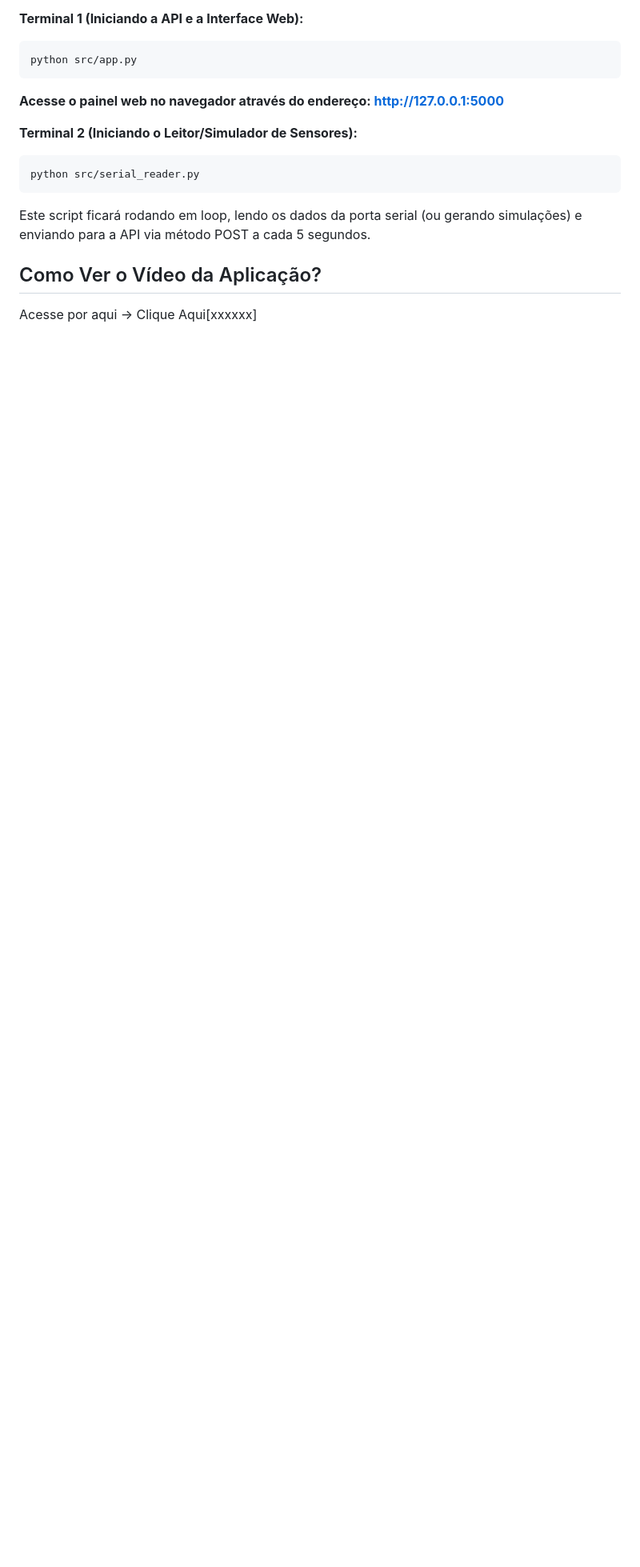
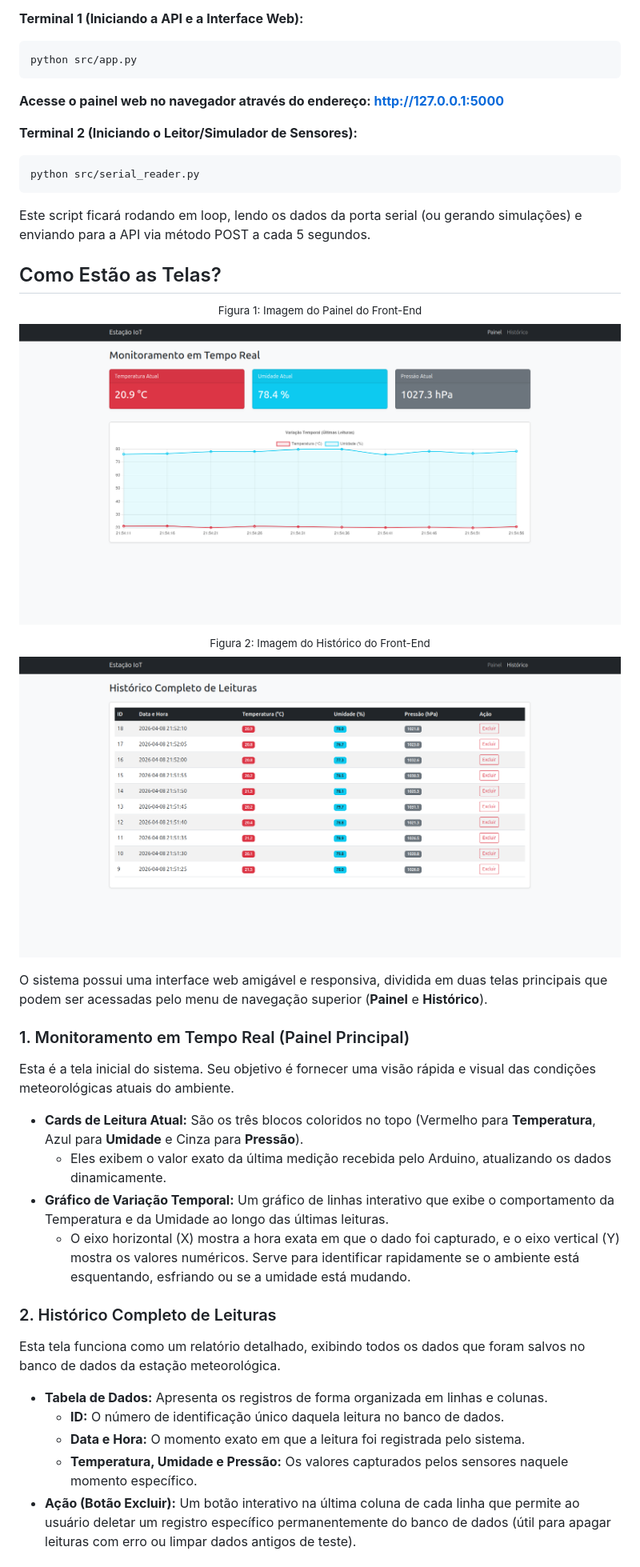
Before and after one commit to Leandro-Filho/Projeto-Murillo, a Markdown page: README.md, the part around one of its changes. Shown at 80% size. Rendered like a GitHub page; pictures changed too: assets/imagem1.png (added), assets/imagem2.png (added); blank space fills up the shorter version.

```diff
--- a/README.md
+++ b/README.md
@@ -88,6 +88,34 @@ python src/serial_reader.py
 
 Este script ficará rodando em loop, lendo os dados da porta serial (ou gerando simulações) e enviando para a API via método POST a cada 5 segundos.
 
-## Como Ver o Vídeo da Aplicação?
+## Como Estão as Telas?
 
-Acesse por aqui -> Clique Aqui[xxxxxx]
+<p align="center">
+<sup>Figura 1: Imagem do Painel do Front-End</sup> <br>
+    <img src="./assets/imagem1.png"> <br>
+</p>
+
+<p align="center">
+<sup>Figura 2: Imagem do Histórico do Front-End</sup> <br>
+    <img src="./assets/imagem2.png"> <br>
+</p>
+
+O sistema possui uma interface web amigável e responsiva, dividida em duas telas principais que podem ser acessadas pelo menu de navegação superior (**Painel** e **Histórico**).
+
+### 1. Monitoramento em Tempo Real (Painel Principal)
+Esta é a tela inicial do sistema. Seu objetivo é fornecer uma visão rápida e visual das condições meteorológicas atuais do ambiente.
+
+* **Cards de Leitura Atual:** São os três blocos coloridos no topo (Vermelho para **Temperatura**, Azul para **Umidade** e Cinza para **Pressão**).
+  * Eles exibem o valor exato da última medição recebida pelo Arduino, atualizando os dados dinamicamente.
+* **Gráfico de Variação Temporal:** Um gráfico de linhas interativo que exibe o comportamento da Temperatura e da Umidade ao longo das últimas leituras.
+  * O eixo horizontal (X) mostra a hora exata em que o dado foi capturado, e o eixo vertical (Y) mostra os valores numéricos. Serve para identificar rapidamente se o ambiente está esquentando, esfriando ou se a umidade está mudando.
+
+### 2. Histórico Completo de Leituras
+Esta tela funciona como um relatório detalhado, exibindo todos os dados que foram salvos no banco de dados da estação meteorológica.
+
+* **Tabela de Dados:** Apresenta os registros de forma organizada em linhas e colunas.
+  * **ID:** O número de identificação único daquela leitura no banco de dados.
+  * **Data e Hora:** O momento exato em que a leitura foi registrada pelo sistema.
+  * **Temperatura, Umidade e Pressão:** Os valores capturados pelos sensores naquele momento específico.
+* **Ação (Botão Excluir):** Um botão interativo na última coluna de cada linha que permite ao usuário deletar um registro específico permanentemente do banco de dados (útil para apagar leituras com erro ou limpar dados antigos de teste).
+
```
Also changed, not shown: other parts of README.md (+47 -0 lines), assets/arduino.jpeg (added), 2 other files.
